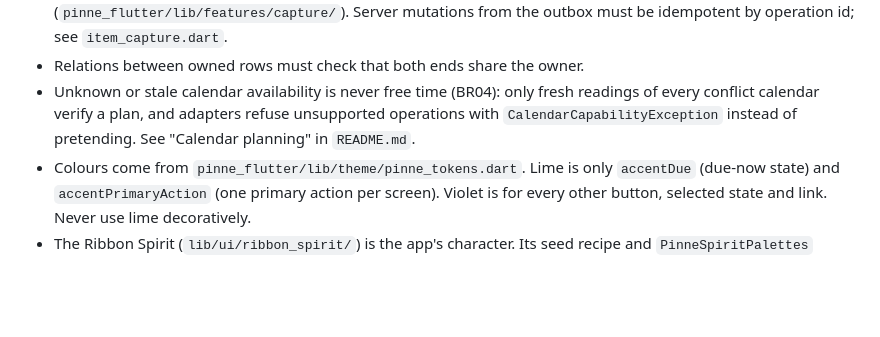
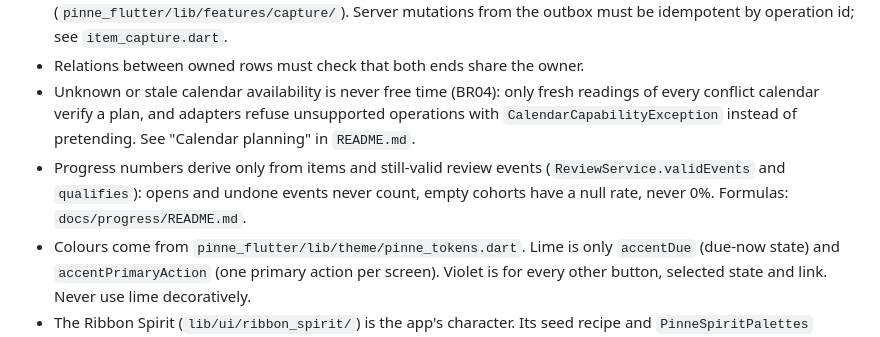
Before and after one commit to MI-TECHDLIN/pinne, a Markdown page: AGENTS.md, the part around the change. GitHub-like rendering; blank space fills up the shorter version.

Commit message:
docs: note progress counting rule in AGENTS.md

```diff
--- a/AGENTS.md
+++ b/AGENTS.md
@@ -20,6 +20,7 @@ fallback behavior are in `docs/ai.md`. Run steps and commands are in `README.md`
 - Capture is local-first: the app may say "Saved" only after `CaptureStore.save` returns (`pinne_flutter/lib/features/capture/`). Server mutations from the outbox must be idempotent by operation id; see `item_capture.dart`.
 - Relations between owned rows must check that both ends share the owner.
 - Unknown or stale calendar availability is never free time (BR04): only fresh readings of every conflict calendar verify a plan, and adapters refuse unsupported operations with `CalendarCapabilityException` instead of pretending. See "Calendar planning" in `README.md`.
+- Progress numbers derive only from items and still-valid review events (`ReviewService.validEvents` and `qualifies`): opens and undone events never count, empty cohorts have a null rate, never 0%. Formulas: `docs/progress/README.md`.
 - Colours come from `pinne_flutter/lib/theme/pinne_tokens.dart`. Lime is only `accentDue` (due-now state) and `accentPrimaryAction` (one primary action per screen). Violet is for every other button, selected state and link. Never use lime decoratively.
 - The Ribbon Spirit (`lib/ui/ribbon_spirit/`) is the app's character. Its seed recipe and `PinneSpiritPalettes` indices are persisted in `pinne_profile`: never change the recipe math or reorder palettes (see `docs/ribbon-spirit/README.md`).
 - Widgets gate animation on `reduceMotionOf(context)` (`lib/ui/motion.dart`; `reduceMotionProvider` is only for code without a context). It follows the OS reduce-motion flags unless the user overrides it in Settings.
```
